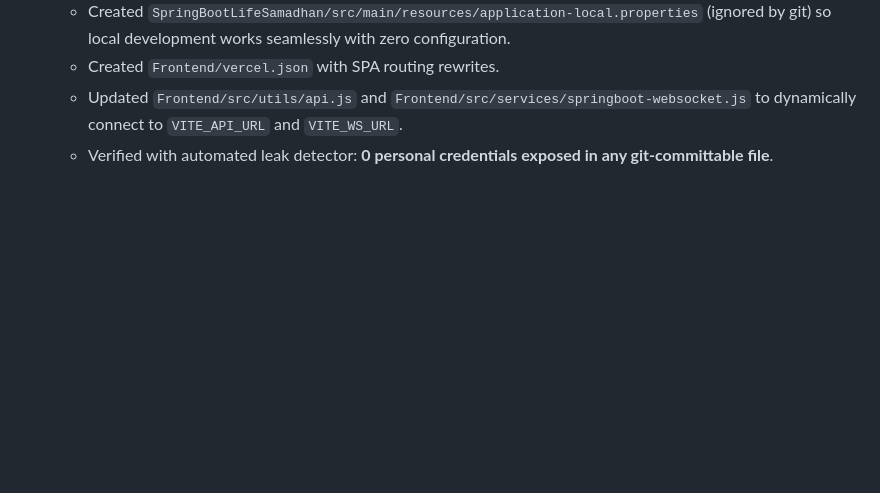
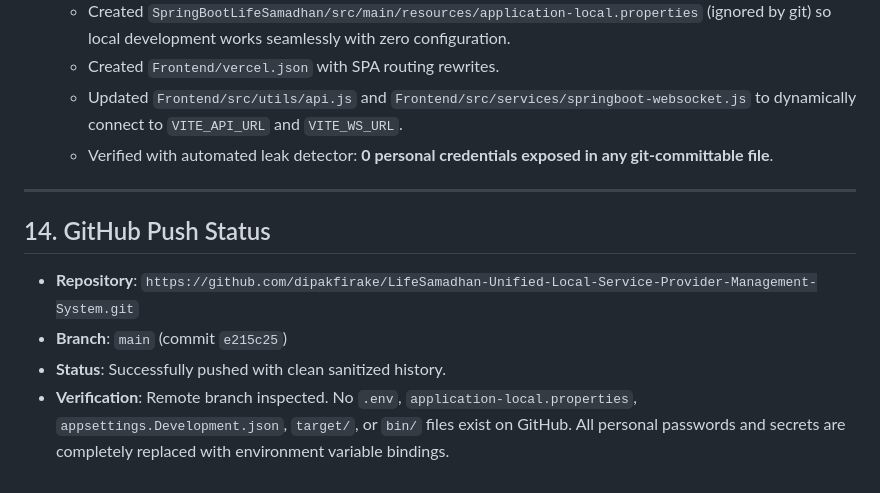
Before and after one commit to dipakfirake/LifeSamadhan-Unified-Local-Service-Provider-Management-System, a Markdown page: HANDOFF.md, the part around the change. Rendered like a GitHub page; blank space fills up the shorter version.

Commit message:
docs: update handoff with GitHub push verification

```diff
--- a/HANDOFF.md
+++ b/HANDOFF.md
@@ -253,3 +253,11 @@ Executed automated test suite `scratch/test_maharashtrian_records.ps1`:
    - Created `Frontend/vercel.json` with SPA routing rewrites.
    - Updated `Frontend/src/utils/api.js` and `Frontend/src/services/springboot-websocket.js` to dynamically connect to `VITE_API_URL` and `VITE_WS_URL`.
    - Verified with automated leak detector: **0 personal credentials exposed in any git-committable file**.
+
+---
+
+## 14. GitHub Push Status
+- **Repository**: `https://github.com/dipakfirake/LifeSamadhan-Unified-Local-Service-Provider-Management-System.git`
+- **Branch**: `main` (commit `e215c25`)
+- **Status**: Successfully pushed with clean sanitized history.
+- **Verification**: Remote branch inspected. No `.env`, `application-local.properties`, `appsettings.Development.json`, `target/`, or `bin/` files exist on GitHub. All personal passwords and secrets are completely replaced with environment variable bindings.
```
